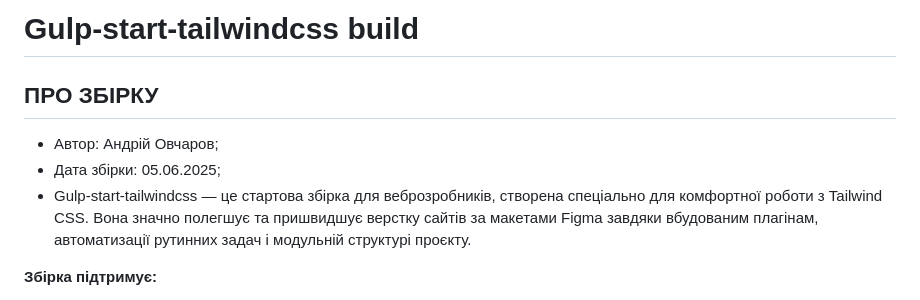
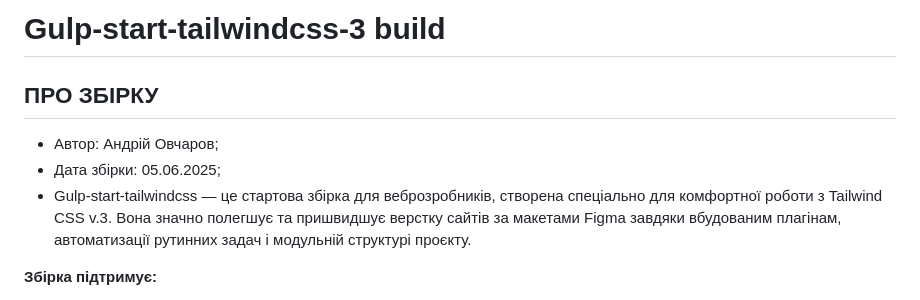
Before and after one commit to ovcharovcoder/gulp-start-tailwindcss, a Markdown page: README.md, the part around the change. Rendered like a GitHub page.

```diff
--- a/README.md
+++ b/README.md
@@ -1,10 +1,10 @@
-<h1>Gulp-start-tailwindcss build</h1>
+<h1>Gulp-start-tailwindcss-3 build</h1>
 
 ПРО ЗБІРКУ
 --------------------------------------------------
 - Автор: Андрій Овчаров;
 - Дата збірки: 05.06.2025;
-- Gulp-start-tailwindcss — це стартова збірка для веброзробників, створена спеціально для комфортної роботи з Tailwind CSS. Вона значно полегшує та пришвидшує верстку сайтів за макетами Figma завдяки вбудованим плагінам, автоматизації рутинних задач і модульній структурі проєкту.
+- Gulp-start-tailwindcss — це стартова збірка для веброзробників, створена спеціально для комфортної роботи з Tailwind CSS v.3. Вона значно полегшує та пришвидшує верстку сайтів за макетами Figma завдяки вбудованим плагінам, автоматизації рутинних задач і модульній структурі проєкту.
 
 **Збірка підтримує:**
 - Tailwindcss: ^3.4.17
```
